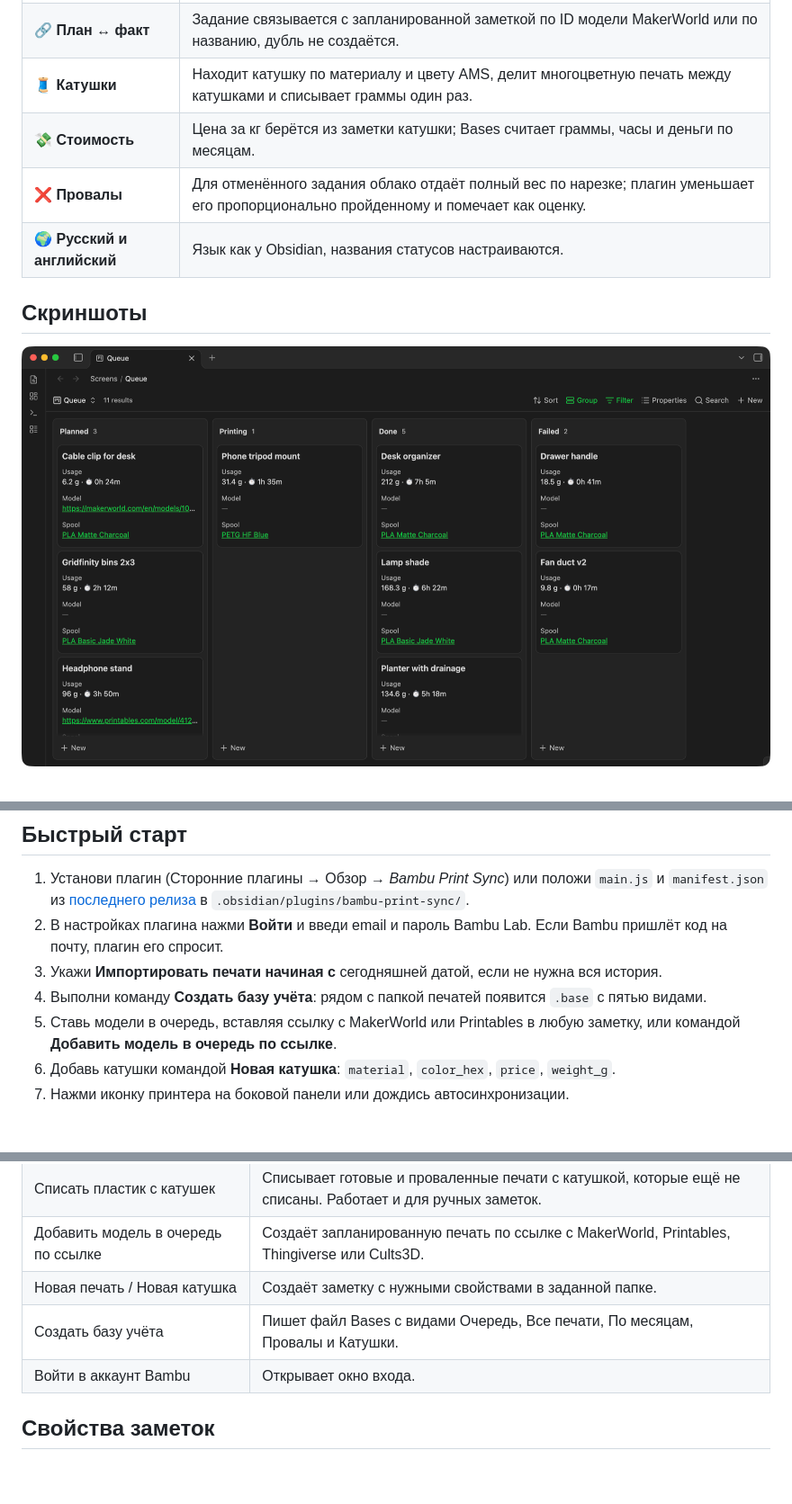
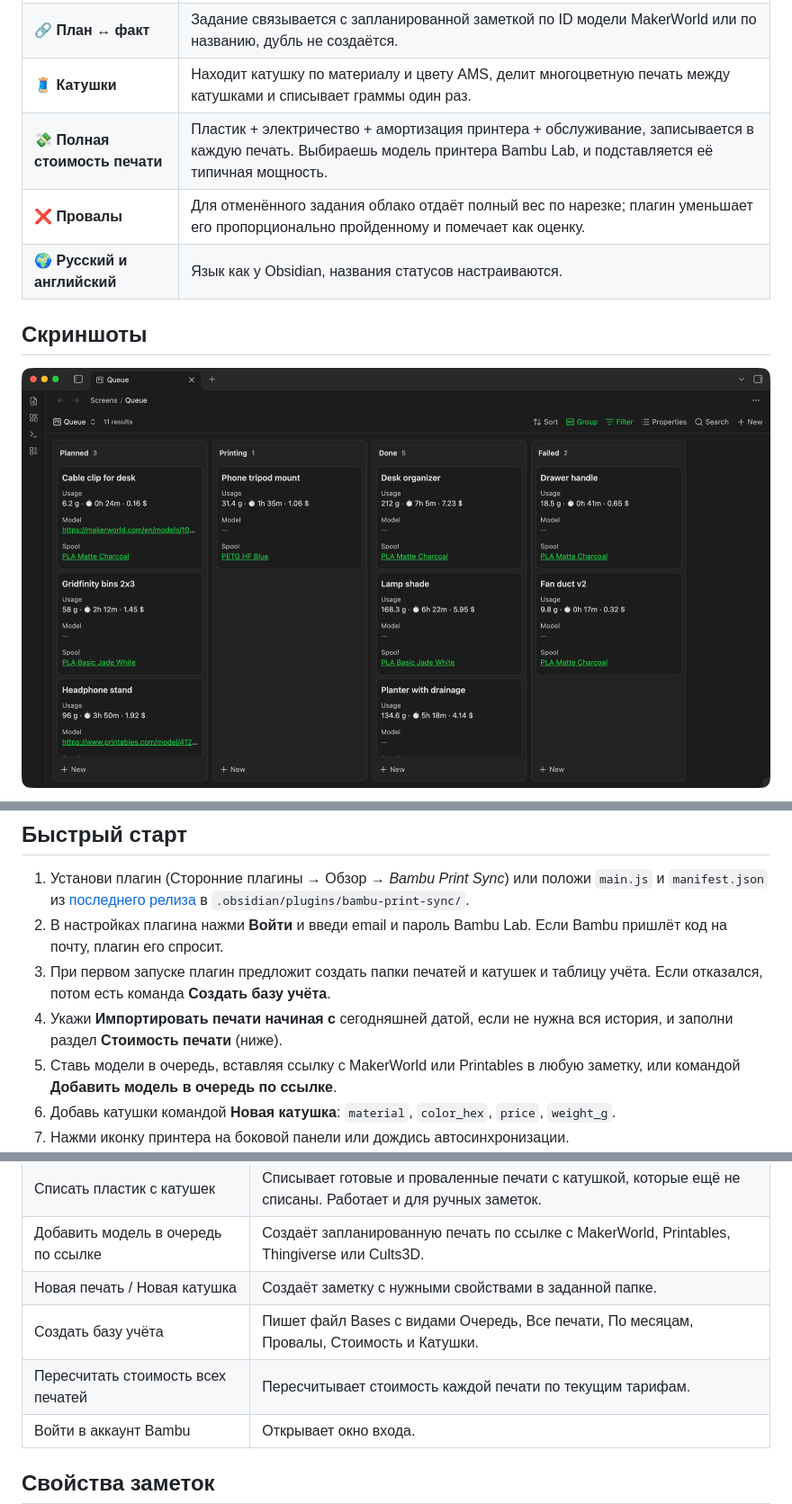
Before and after one commit to grissspy/obsidian-bambu-print-sync, a Markdown page: README.ru.md, 3 parts joined by grey strips. Shown at 90% size. Drawn GitHub-style; pictures changed too: assets/screenshots/queue.png; blank space fills up the shorter version.

```diff
--- a/README.ru.md
+++ b/README.ru.md
@@ -26,7 +26,7 @@
 | ☁️ **История из облака** | Импорт заданий из аккаунта Bambu Lab: название, статус, время, граммы по каждому пластику, пластина, принтер. |
 | 🔗 **План ↔ факт** | Задание связывается с запланированной заметкой по ID модели MakerWorld или по названию, дубль не создаётся. |
 | 🧵 **Катушки** | Находит катушку по материалу и цвету AMS, делит многоцветную печать между катушками и списывает граммы один раз. |
-| 💸 **Стоимость** | Цена за кг берётся из заметки катушки; Bases считает граммы, часы и деньги по месяцам. |
+| 💸 **Полная стоимость печати** | Пластик + электричество + амортизация принтера + обслуживание, записывается в каждую печать. Выбираешь модель принтера Bambu Lab, и подставляется её типичная мощность. |
 | ❌ **Провалы** | Для отменённого задания облако отдаёт полный вес по нарезке; плагин уменьшает его пропорционально пройденному и помечает как оценку. |
 | 🌍 **Русский и английский** | Язык как у Obsidian, названия статусов настраиваются. |
 
@@ -69,8 +71,8 @@ flowchart LR
 
 1. Установи плагин (Сторонние плагины → Обзор → *Bambu Print Sync*) или положи `main.js` и `manifest.json` из [последнего релиза](https://github.com/grissspy/obsidian-bambu-print-sync/releases/latest) в `.obsidian/plugins/bambu-print-sync/`.
 2. В настройках плагина нажми **Войти** и введи email и пароль Bambu Lab. Если Bambu пришлёт код на почту, плагин его спросит.
-3. Укажи **Импортировать печати начиная с** сегодняшней датой, если не нужна вся история.
-4. Выполни команду **Создать базу учёта**: рядом с папкой печатей появится `.base` с пятью видами.
+3. При первом запуске плагин предложит создать папки печатей и катушек и таблицу учёта. Если отказался, потом есть команда **Создать базу учёта**.
+4. Укажи **Импортировать печати начиная с** сегодняшней датой, если не нужна вся история, и заполни раздел **Стоимость печати** (ниже).
 5. Ставь модели в очередь, вставляя ссылку с MakerWorld или Printables в любую заметку, или командой **Добавить модель в очередь по ссылке**.
 6. Добавь катушки командой **Новая катушка**: `material`, `color_hex`, `price`, `weight_g`.
 7. Нажми иконку принтера на боковой панели или дождись автосинхронизации.
@@ -83,7 +85,8 @@ flowchart LR
 | Списать пластик с катушек | Списывает готовые и проваленные печати с катушкой, которые ещё не списаны. Работает и для ручных заметок. |
 | Добавить модель в очередь по ссылке | Создаёт запланированную печать по ссылке с MakerWorld, Printables, Thingiverse или Cults3D. |
 | Новая печать / Новая катушка | Создаёт заметку с нужными свойствами в заданной папке. |
-| Создать базу учёта | Пишет файл Bases с видами Очередь, Все печати, По месяцам, Провалы и Катушки. |
+| Создать базу учёта | Пишет файл Bases с видами Очередь, Все печати, По месяцам, Провалы, Стоимость и Катушки. |
+| Пересчитать стоимость всех печатей | Пересчитывает стоимость каждой печати по текущим тарифам. |
 | Войти в аккаунт Bambu | Открывает окно входа. |
 
 ## Свойства заметок
```
Also changed, not shown: other parts of README.ru.md (+23 -0 lines), README.md (+28 -4 lines), assets/screenshots/cost.png (added), 5 other files.
